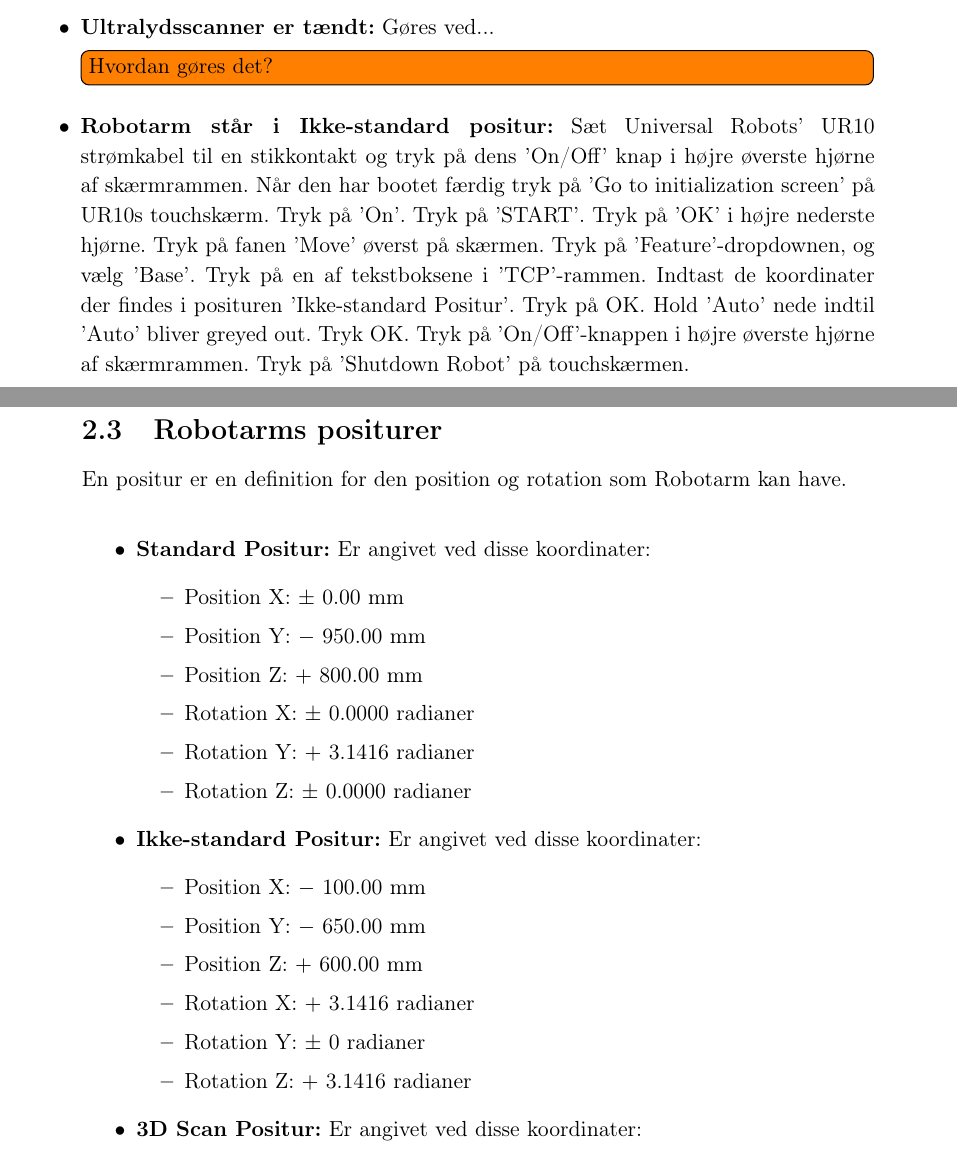
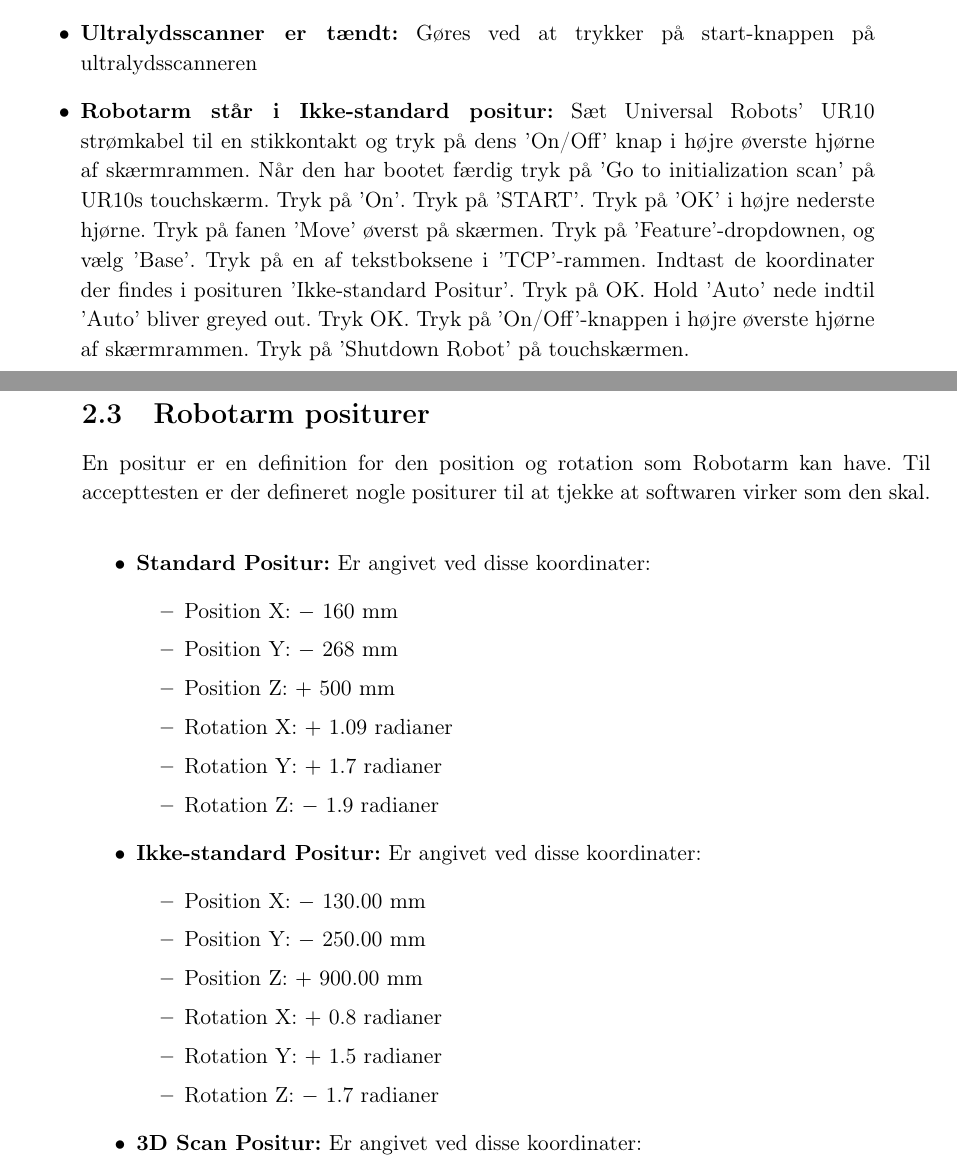
Before and after one commit to zeroregard/Automatic-Sonography, a LaTeX book (Rapportskrivning/LaTeX/Saetningsliste.tex): two parts of pages 6 and 7 of 7, joined at a grey line, cut at the place of the change. The pictures show the PDF file Rapportskrivning/LaTeX/Saetningsliste.pdf that the author committed with the source.

Commit message:
Rettet sætningslisten

```diff
--- a/Rapportskrivning/LaTeX/Saetningsliste.tex
+++ b/Rapportskrivning/LaTeX/Saetningsliste.tex
@@ -87,31 +88,25 @@ Detaljeret forsøgsopstilling til accepttesten.
 \begin{itemize}
 \item \textbf{Robotarm er tilsluttet:} Sæt Universal Robots' UR10 strømkabel til en stikkontakt og tryk på dens 'On/Off' knap i højre øverste hjørne af skærmrammen. Tilslut et ethernetkabel af typen RJ45 fra Robotarm til access point. Sæt access points strømkabel til en stikkontakt. På computeren forbindes der på WiFi til 'opentele'.
 \item \textbf{3D kamera er tilsluttet:} Sæt Microsoft Kinect 2.0s strømkabel til en stikkontakt. Sæt Microsoft Kinect 2.0s USB-kabel i computerens USB 3.0 port.
-\item \textbf{System er startet:} Gennemførsel af samtlige tests i tabel \ref{uc1_test_h_label}
-\item \textbf{Ultralydsscanner er tændt:} Gøres ved... \todo{Hvordan gøres det?}
-\item \textbf{Robotarm står i Ikke-standard positur:} Sæt Universal Robots' UR10 strømkabel til en stikkontakt og tryk på dens 'On/Off' knap i højre øverste hjørne af skærmrammen. Når den har bootet færdig tryk på 'Go to initialization scan' på UR10s touchskærm. Tryk på 'On'. Tryk på 'START'. Tryk på 'OK' i højre nederste hjørne. Tryk på fanen 'Move' øverst på skærmen. Tryk på 'Feature'-dropdownen, og vælg 'Base'. Tryk på en af tekstboksene i 'TCP'-rammen. Indtast de koordinater der findes i posituren 'Ikke-standard Positur'. Tryk på OK. Hold 'Auto' nede indtil 'Auto' bliver greyed out. Tryk OK. Tryk på 'On/Off'-knappen i højre øverste hjørne af skærmrammen. Tryk på 'Shutdown Robot' på touchskærmen.
+\item \textbf{System er startet:} Gennemførsel af samtlige tests i tabel \ref{uc_test_h_label} i dokumentet Accepttest
+\item \textbf{Ultralydsscanner er tændt:} Gøres ved at trykker på start-knappen på ultralydsscanneren
+\item \textbf{Robotarm står i Ikke-standard positur:} Sæt Universal Robots' UR10 strømkabel til en stikkontakt og tryk på dens [On/Off] knap i højre øverste hjørne af skærmrammen. Når den har bootet færdig tryk på 'Go to initialization screen' på UR10s touchskærm. Tryk på [On]. Tryk på [START]. Tryk på [OK] i højre nederste hjørne. Tryk på [Play]-knappen nederst på skærmen. Tryk på fanen [Move] øverst på skærmen. Tryk på [Feature]-dropdownen, og vælg [Base]. Tryk på en af tekstboksene i [TCP]-rammen. Indtast de koordinater der findes i posituren 'Ikke-standard Positur'. Tryk på [OK]. Hold [Auto] nede indtil 'Auto' bliver greyed out. Tryk [OK]. Tryk på [On/Off]-knappen i højre øverste hjørne af skærmrammen. Tryk på [Shutdown Robot] på touchskærmen.
 \end{itemize}
 
 
-\section{Robotarms positurer}
-En positur er en definition for den position og rotation som Robotarm kan have.
+\section{Robotarm positurer}
+En positur er en definition for den position og rotation som Robotarm kan have. Til accepttesten er der defineret nogle positurer til at tjekke at softwaren virker som den skal.
 
 \begin{itemize}
 \item \textbf{Standard Positur:} Er angivet ved disse koordinater:
 \begin{itemize}
-\item Position X: $\pm$ 0.00 mm
-\item Position Y: $-$ 950.00 mm
-\item Position Z: $+$ 800.00 mm
-\item Rotation X: $\pm$ 0.0000 radianer
-\item Rotation Y: $+$ 3.1416 radianer
-\item Rotation Z: $\pm$ 0.0000 radianer
+\item Position X: $-$ 160 mm
+\item Position Y: $-$ 268 mm
+\item Position Z: $+$ 500 mm
+\item Rotation X: $+$ 1.09 radianer
+\item Rotation Y: $+$ 1.7 radianer
+\item Rotation Z: $-$ 1.9 radianer
 \end{itemize}
 
 \item \textbf{Ikke-standard Positur:} Er angivet ved disse koordinater:
 \begin{itemize}
-\item Position X: $-$ 100.00 mm
-\item Position Y: $-$ 650.00 mm
-\item Position Z: $+$ 600.00 mm
-\item Rotation X: $+$ 3.1416 radianer
-\item Rotation Y: $\pm$ 0 radianer
-\item Rotation Z: $+$ 3.1416 radianer
@@ -118,3 +116,6 @@ En positur er en definition for den position og rotation som Robotarm kan have.
+\item Rotation X: $+$ 0.8 radianer
+\item Rotation Y: $+$ 1.5 radianer
+\item Rotation Z: $-$ 1.7 radianer
 \end{itemize}
 
 \item \textbf{3D Scan Positur:} Er angivet ved disse koordinater:
```
Also changed, not shown: Rapportskrivning/LaTeX/Saetningsliste.bbl (added), Rapportskrivning/LaTeX/Saetningsliste.pdf, Rapportskrivning/LaTeX/Saetningsliste.tex (4 more changed lines), 5 other files.
